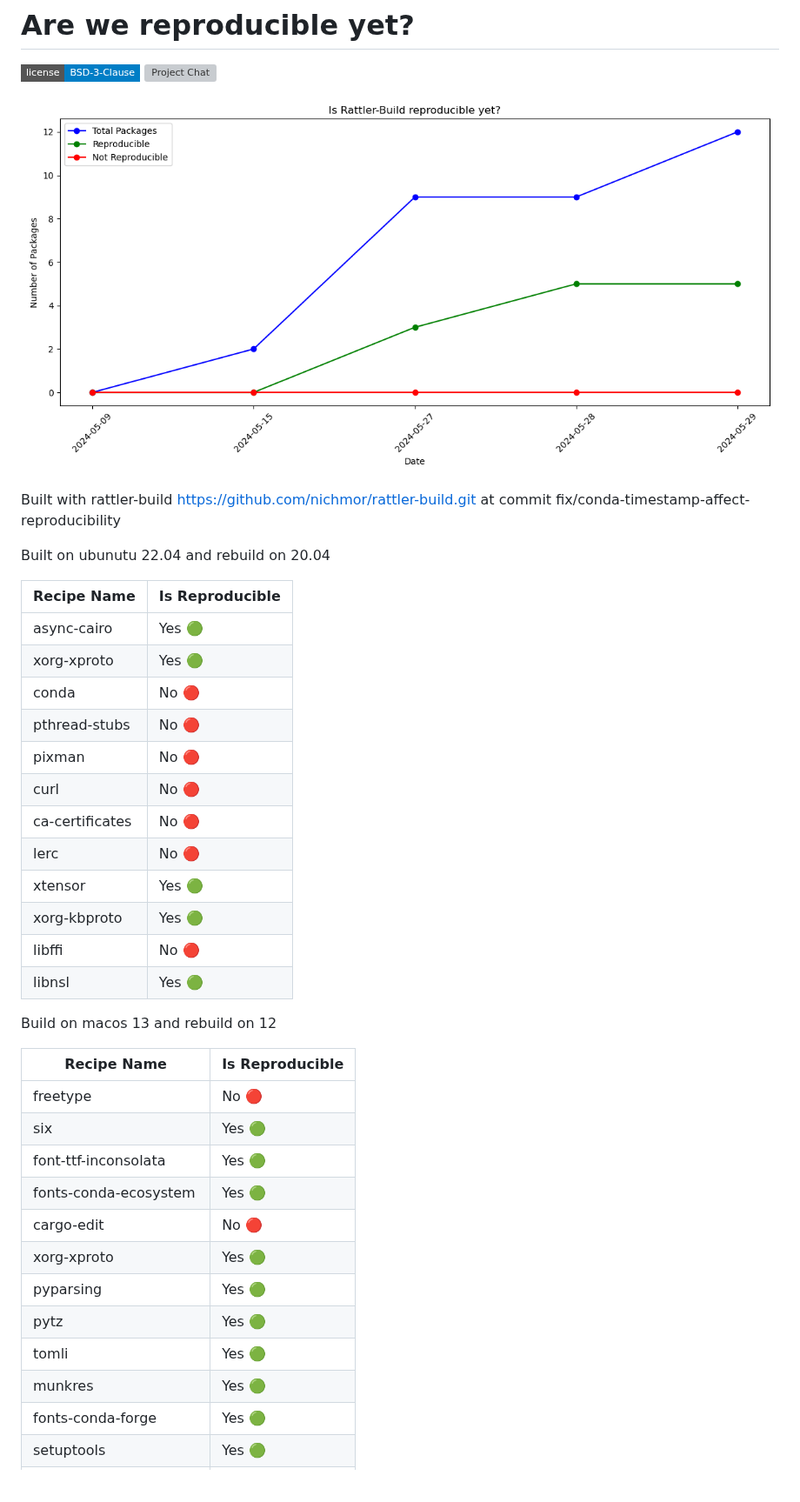
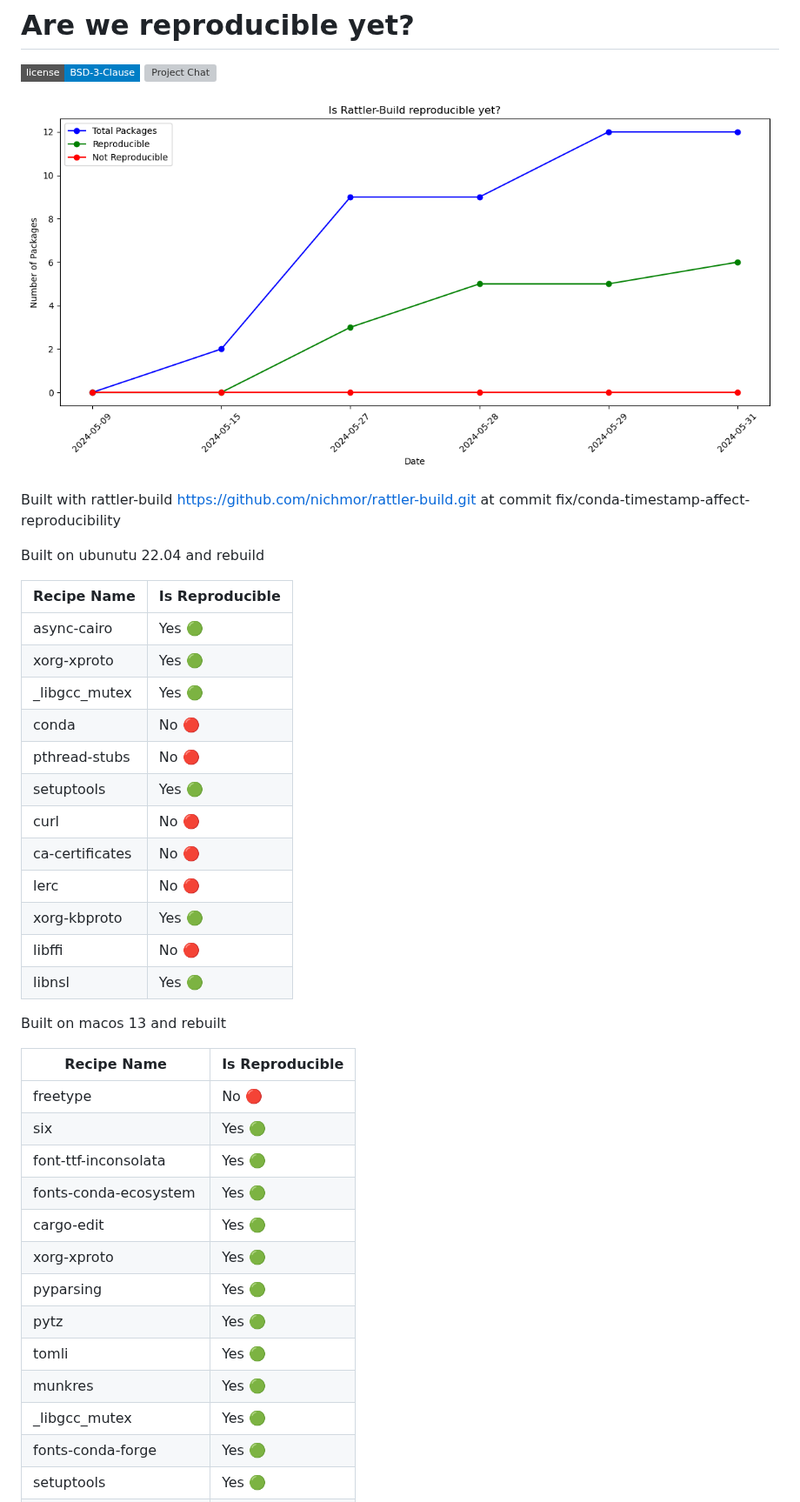
Before and after one commit to prefix-dev/reproducible-builds, a Markdown page: README.md, the part around one of its changes. Shown at 87% size. Rendered like a GitHub page; pictures changed too: data/chart.png; badges without logos; blank space fills up the shorter version; grey boxes are pictures that could not be loaded.

Commit message:
Update file via GitHub Action

```diff
--- a/README.md
+++ b/README.md
@@ -15,27 +15,27 @@
 
 Built with rattler-build https://github.com/nichmor/rattler-build.git at commit fix/conda-timestamp-affect-reproducibility
 
-Built on ubunutu 22.04 and rebuild on 20.04
+Built on ubunutu 22.04 and rebuild
 
 
 | Recipe Name | Is Reproducible |
 | --- | --- |
 | async-cairo | Yes 🟢 |
 | xorg-xproto | Yes 🟢 |
+| _libgcc_mutex | Yes 🟢 |
 | conda | No 🔴 |
 | pthread-stubs | No 🔴 |
-| pixman | No 🔴 |
+| setuptools | Yes 🟢 |
 | curl | No 🔴 |
 | ca-certificates | No 🔴 |
 | lerc | No 🔴 |
-| xtensor | Yes 🟢 |
 | xorg-kbproto | Yes 🟢 |
 | libffi | No 🔴 |
 | libnsl | Yes 🟢 |
 
 
 
-Build on macos 13 and rebuild on 12
+Built on macos 13 and rebuilt
 
 
 
@@ -45,12 +45,13 @@ Build on macos 13 and rebuild on 12
 | six | Yes 🟢 |
 | font-ttf-inconsolata | Yes 🟢 |
 | fonts-conda-ecosystem | Yes 🟢 |
-| cargo-edit | No 🔴 |
+| cargo-edit | Yes 🟢 |
 | xorg-xproto | Yes 🟢 |
 | pyparsing | Yes 🟢 |
 | pytz | Yes 🟢 |
 | tomli | Yes 🟢 |
 | munkres | Yes 🟢 |
+| _libgcc_mutex | Yes 🟢 |
 | fonts-conda-forge | Yes 🟢 |
 | setuptools | Yes 🟢 |
 | font-ttf-ubuntu | Yes 🟢 |
```
Also changed, not shown: other parts of README.md (+2 -3 lines), 1 other file.
